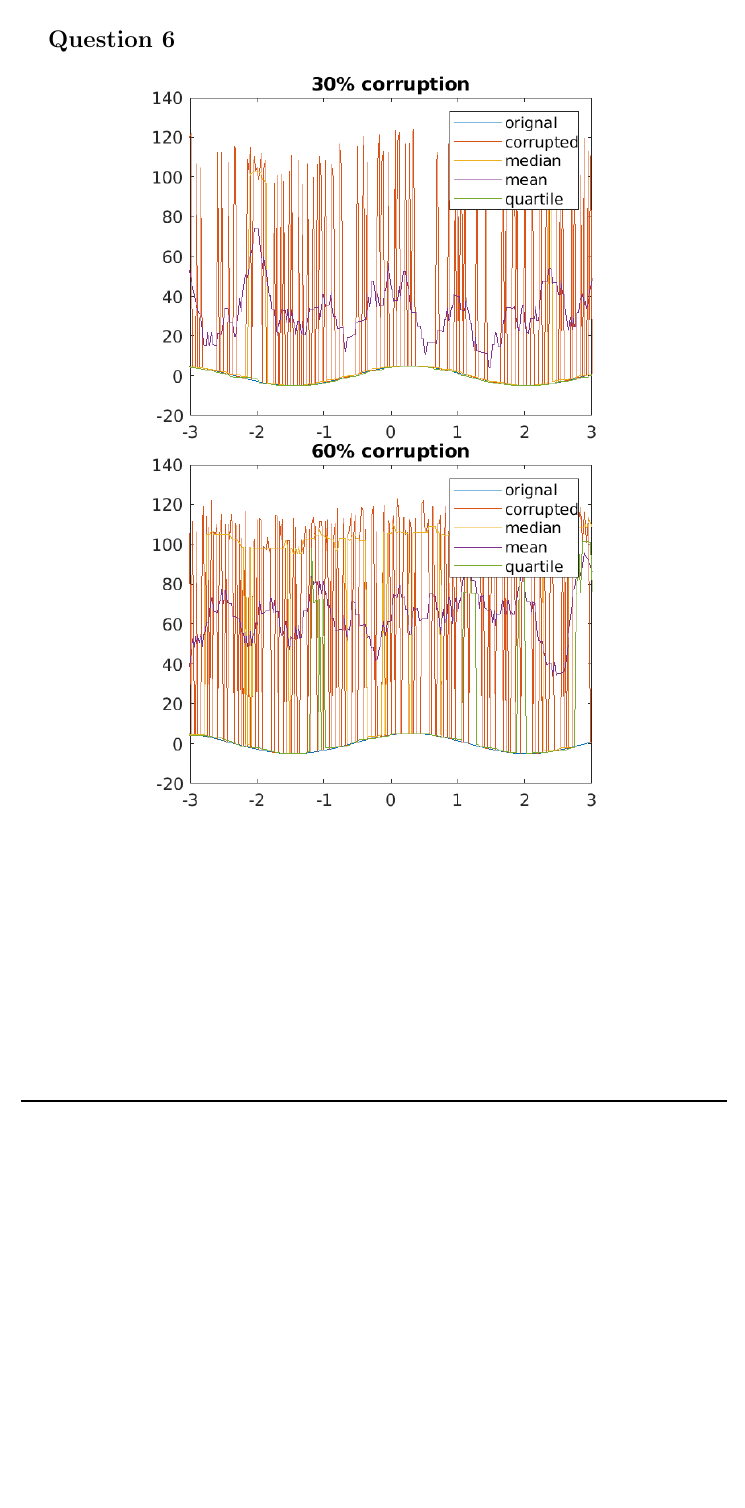
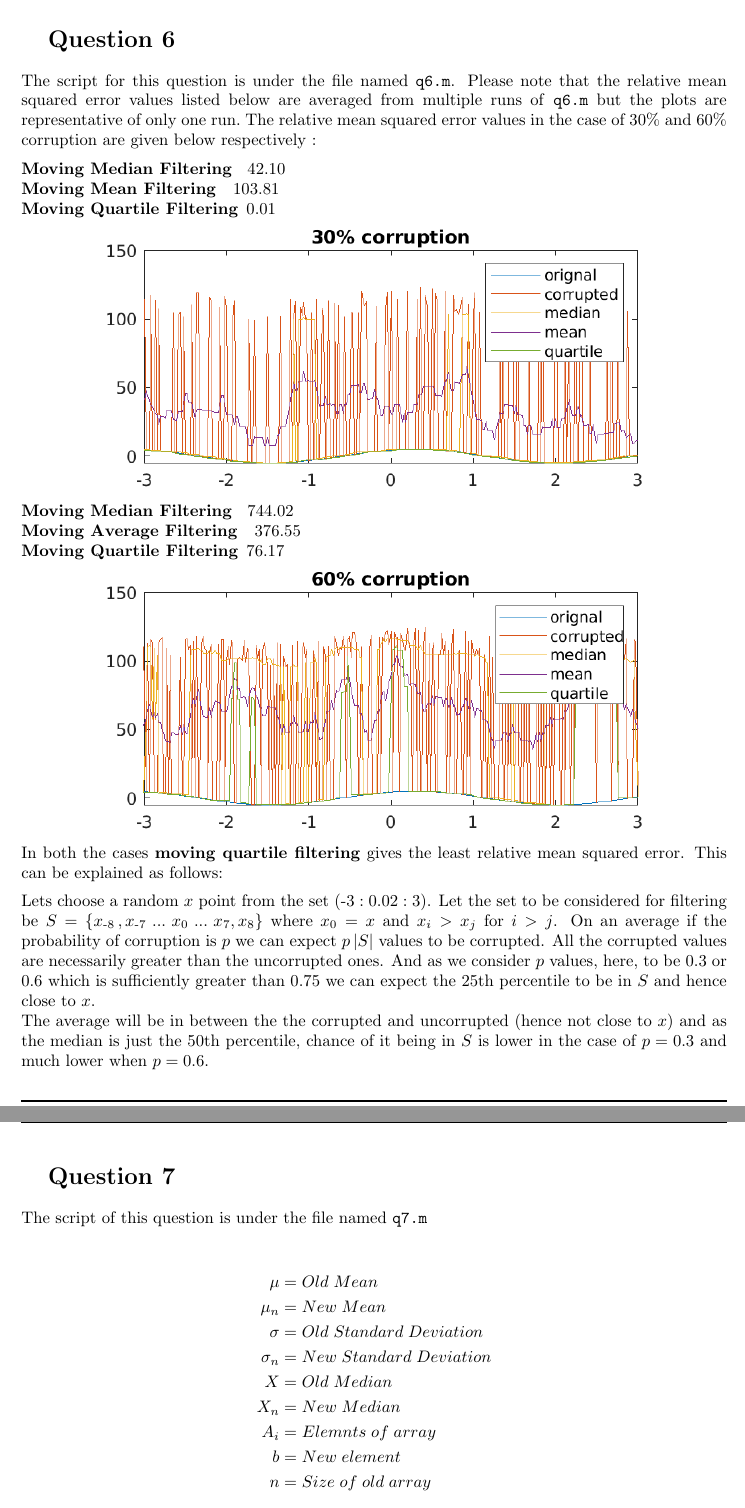
Before and after one commit to shivamraj6288/Matlab_Scripts, a LaTeX problem sheet (assignments/assign1/submission.tex): part of page 4 of 4 before the commit and two parts of pages 9 and 10 of 11 after it, the two joined at a grey line, cut so that both start at the same text, the shorter picture padded with empty space. Compiled offline with pdfLaTeX.

Commit message:
Q1, Q2, Q3,Q4,Q6 Q7 solved

```diff
--- a/assignments/assign1/submission.tex
+++ b/assignments/assign1/submission.tex
@@ -148,11 +170,48 @@ $P(C_2|H_3,Z_1) > P(C_1|H_3,Z_1)$ \par
 
 \newpage
 
-\section{Question 6}
 
 % graph bohot faaltu hai
 
+\section{Question 6}
+The script for this question is under the file named \texttt{q6.m}.
+Please note that the relative mean squared error values listed below are averaged from multiple runs of \texttt{q6.m} but the plots are representative of only one run.\
+The relative mean squared error values in the case of 30\% and 60\% corruption are given below respectively :
+\begin{description}[noitemsep]
+    \item [Moving Median Filtering]\hspace{0.1em} 42.10
+    \item [Moving Mean Filtering]\hspace{0.2em} 103.81
+    \item [Moving Quartile Filtering]  0.01
+\end{description}
+
 \begin{center}
     \includegraphics{q6(1).png}
+\end{center}
+
+\begin{description}[noitemsep]
+    \item [Moving Median Filtering]\hspace{0.1em} 744.02
+    \item [Moving Average Filtering]\hspace{0.2em} 376.55
+    \item [Moving Quartile Filtering]  76.17
+\end{description}
+
+\begin{center}
     \includegraphics{q6(2).png}
 \end{center}
+In both the cases \textbf{moving quartile filtering} gives the least relative mean squared error. This can be explained as follows:\par
+Lets choose a random $x$ point from the set $(\text{-}3:0.02:3)$. Let the set to be considered for filtering be $S = \{x_{\text{-}8}\,,x_{\text{-}7}\,\,...\,\, x_{0}\,\, ...\,\, x_{7},x_{8}\}$ where $x_0=x$ and $x_i>x_j$ for $i>j$. On an average if the probability of corruption is $p$ we can expect $p\,|S|$ values to be corrupted. All the corrupted values are necessarily greater than the uncorrupted ones. And as we consider $p$ values, here, to be $0.3$ or $0.6$ which is sufficiently greater than $0.75$ we can expect the 25th percentile to be in $S$ and hence close to $x$. \\
+The average will be in between the the corrupted and uncorrupted (hence not close to $x$) and as the median is just the 50th percentile, chance of it being in $S$ is lower in the case of $p=0.3$ and much lower when $p=0.6$.
+
+\newpage
+
+\section{Question 7}
+The script of this question is under the file named \texttt{q7.m} \par
+\begin{align*}
+    \mu      & = Old \; Mean                  \\
+    \mu_n    & = New \; Mean                  \\
+    \sigma   & = Old\; Standard \;Deviation   \\
+    \sigma_n & = New \; Standard \; Deviation \\
+    X        & = Old \;Median                 \\
+    X_n      & = New\; Median                 \\
+    A_i      & =Elemnts\; of \; array         \\
+    b        & = New\;element                 \\
+    n        & = Size \;of\; old\; array
+\end{align*}
```
Also changed, not shown: assignments/assign1/q2_1.jpeg (added), assignments/assign1/q2_2.jpeg (added), assignments/assign1/q3_1.jpeg (added), assignments/assign1/q3_2.jpeg (added), assignments/assign1/q4_1.jpeg (added), assignments/assign1/q6(1).png, assignments/assign1/q6(2).png, assignments/assign1/submission.tex (61 more changed lines), 3 other files.
